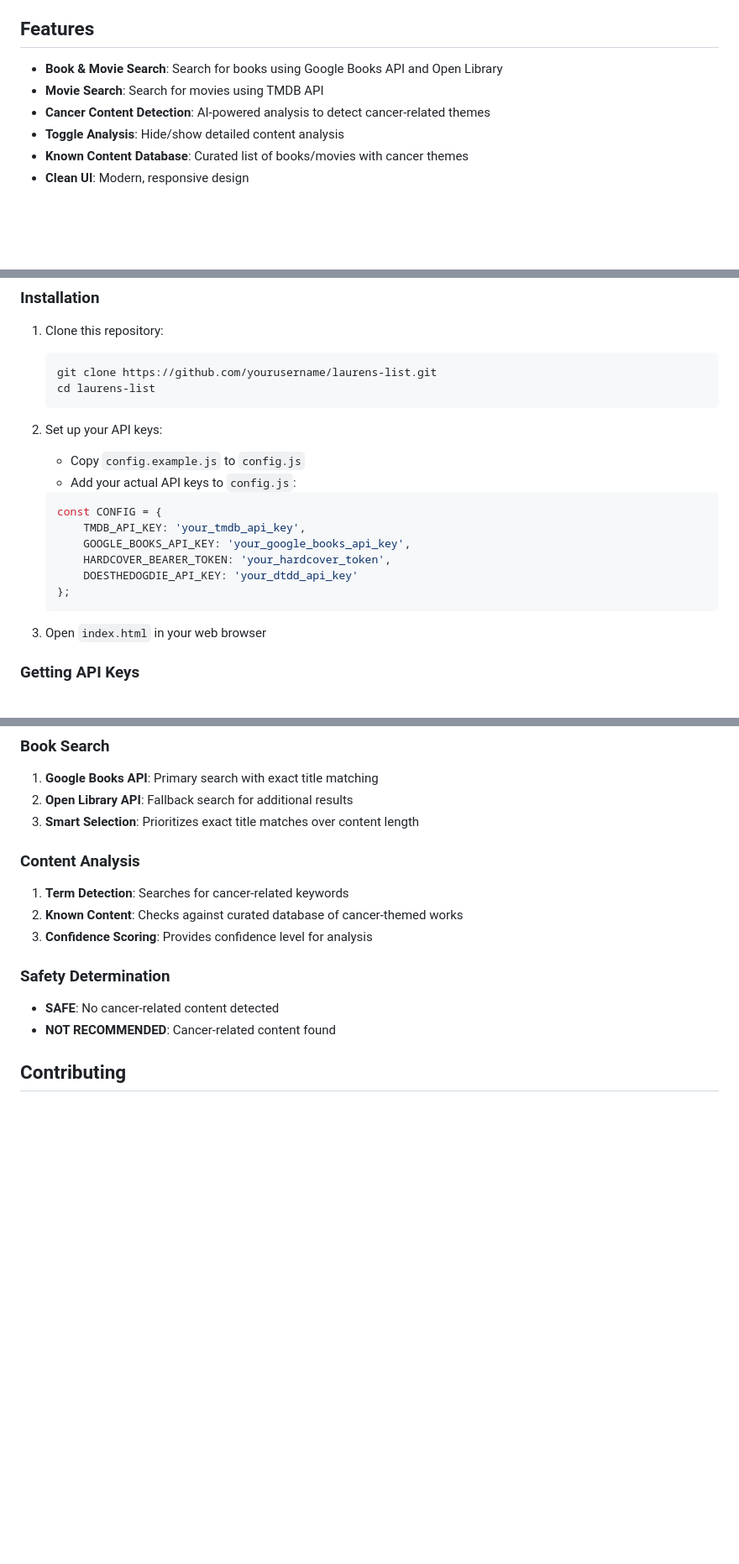
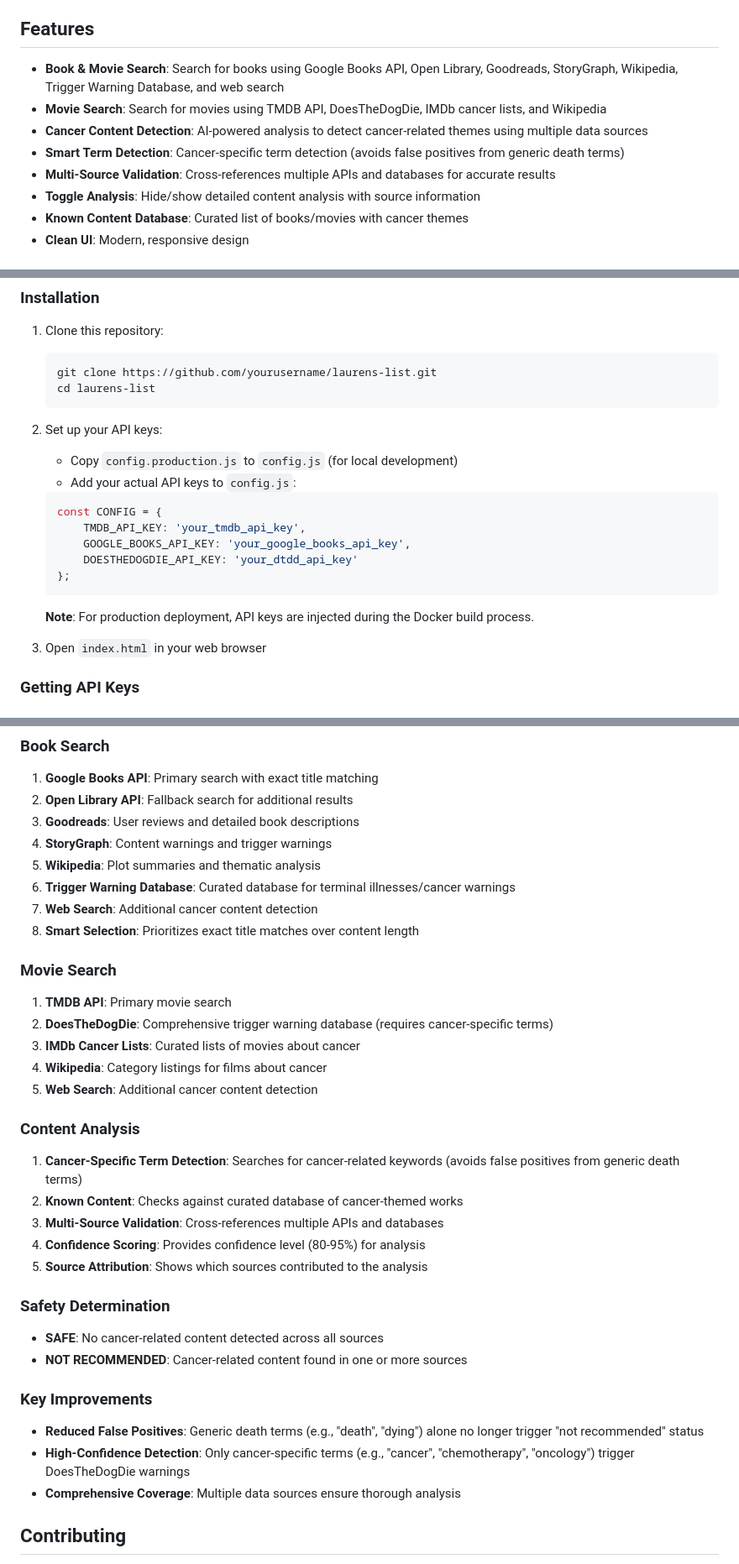
Before and after one commit to bekiindrewind/laurens-list, a Markdown page: README.md, 3 parts joined by grey strips. Shown at 84% size. Drawn GitHub-style; blank space fills up the shorter version.

Commit message:
Update README with latest features and improvements
- Document all data sources (Trigger Warning Database, DoesTheDogDie, etc.)
- Explain cancer-specific term detection to reduce false positives
- Remove outdated Hardcover reference
- Add key improvements section

````diff
--- a/README.md
+++ b/README.md
@@ -4,10 +4,12 @@ A trigger warning website that helps users identify sensitive content in books a
 
 ## Features
 
-- **Book & Movie Search**: Search for books using Google Books API and Open Library
-- **Movie Search**: Search for movies using TMDB API
-- **Cancer Content Detection**: AI-powered analysis to detect cancer-related themes
-- **Toggle Analysis**: Hide/show detailed content analysis
+- **Book & Movie Search**: Search for books using Google Books API, Open Library, Goodreads, StoryGraph, Wikipedia, Trigger Warning Database, and web search
+- **Movie Search**: Search for movies using TMDB API, DoesTheDogDie, IMDb cancer lists, and Wikipedia
+- **Cancer Content Detection**: AI-powered analysis to detect cancer-related themes using multiple data sources
+- **Smart Term Detection**: Cancer-specific term detection (avoids false positives from generic death terms)
+- **Multi-Source Validation**: Cross-references multiple APIs and databases for accurate results
+- **Toggle Analysis**: Hide/show detailed content analysis with source information
 - **Known Content Database**: Curated list of books/movies with cancer themes
 - **Clean UI**: Modern, responsive design
 
@@ -29,16 +31,17 @@ A trigger warning website that helps users identify sensitive content in books a
    ```
 
 2. Set up your API keys:
-   - Copy `config.example.js` to `config.js`
+   - Copy `config.production.js` to `config.js` (for local development)
    - Add your actual API keys to `config.js`:
    ```javascript
    const CONFIG = {
        TMDB_API_KEY: 'your_tmdb_api_key',
        GOOGLE_BOOKS_API_KEY: 'your_google_books_api_key',
-       HARDCOVER_BEARER_TOKEN: 'your_hardcover_token',
        DOESTHEDOGDIE_API_KEY: 'your_dtdd_api_key'
    };
    ```
+
+   **Note**: For production deployment, API keys are injected during the Docker build process.
 
 3. Open `index.html` in your web browser
 
@@ -81,16 +84,35 @@ laurens-list/
 ### Book Search
 1. **Google Books API**: Primary search with exact title matching
 2. **Open Library API**: Fallback search for additional results
-3. **Smart Selection**: Prioritizes exact title matches over content length
+3. **Goodreads**: User reviews and detailed book descriptions
+4. **StoryGraph**: Content warnings and trigger warnings
+5. **Wikipedia**: Plot summaries and thematic analysis
+6. **Trigger Warning Database**: Curated database for terminal illnesses/cancer warnings
+7. **Web Search**: Additional cancer content detection
+8. **Smart Selection**: Prioritizes exact title matches over content length
+
+### Movie Search
+1. **TMDB API**: Primary movie search
+2. **DoesTheDogDie**: Comprehensive trigger warning database (requires cancer-specific terms)
+3. **IMDb Cancer Lists**: Curated lists of movies about cancer
+4. **Wikipedia**: Category listings for films about cancer
+5. **Web Search**: Additional cancer content detection
 
 ### Content Analysis
-1. **Term Detection**: Searches for cancer-related keywords
+1. **Cancer-Specific Term Detection**: Searches for cancer-related keywords (avoids false positives from generic death terms)
 2. **Known Content**: Checks against curated database of cancer-themed works
-3. **Confidence Scoring**: Provides confidence level for analysis
+3. **Multi-Source Validation**: Cross-references multiple APIs and databases
+4. **Confidence Scoring**: Provides confidence level (80-95%) for analysis
+5. **Source Attribution**: Shows which sources contributed to the analysis
 
 ### Safety Determination
-- **SAFE**: No cancer-related content detected
-- **NOT RECOMMENDED**: Cancer-related content found
+- **SAFE**: No cancer-related content detected across all sources
+- **NOT RECOMMENDED**: Cancer-related content found in one or more sources
+
+### Key Improvements
+- **Reduced False Positives**: Generic death terms (e.g., "death", "dying") alone no longer trigger "not recommended" status
+- **High-Confidence Detection**: Only cancer-specific terms (e.g., "cancer", "chemotherapy", "oncology") trigger DoesTheDogDie warnings
+- **Comprehensive Coverage**: Multiple data sources ensure thorough analysis
 
 ## Contributing
 
````
